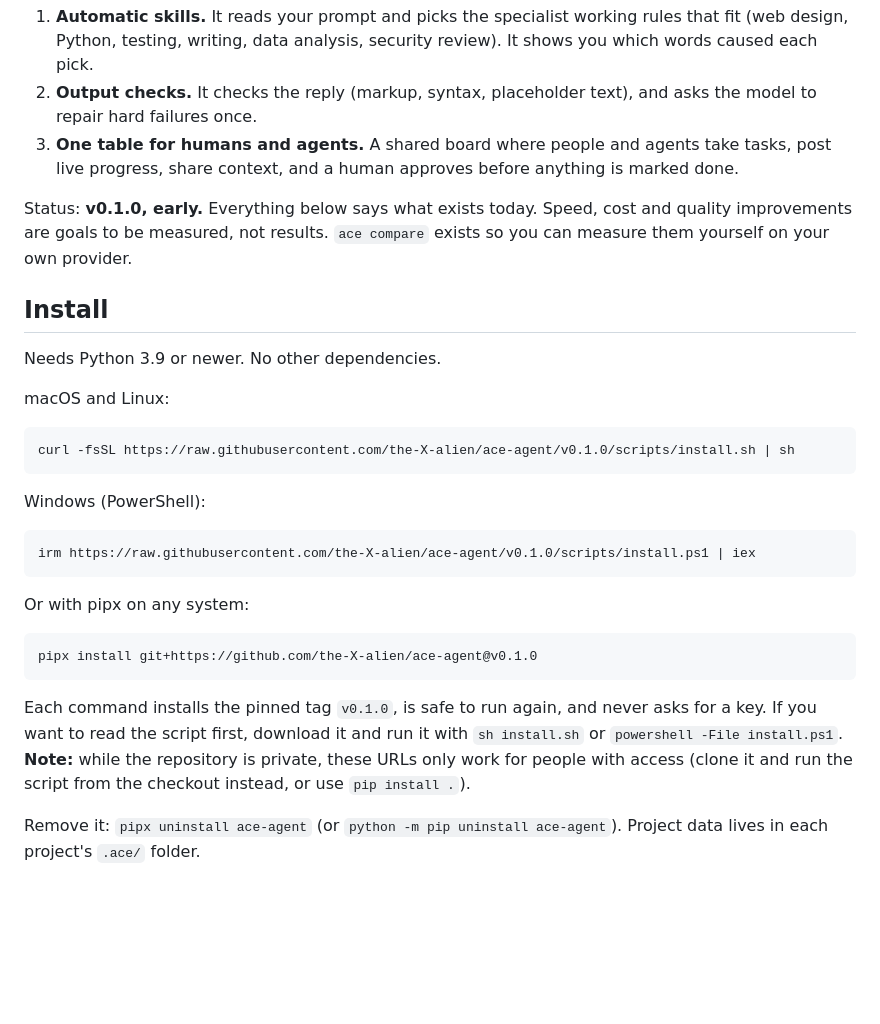
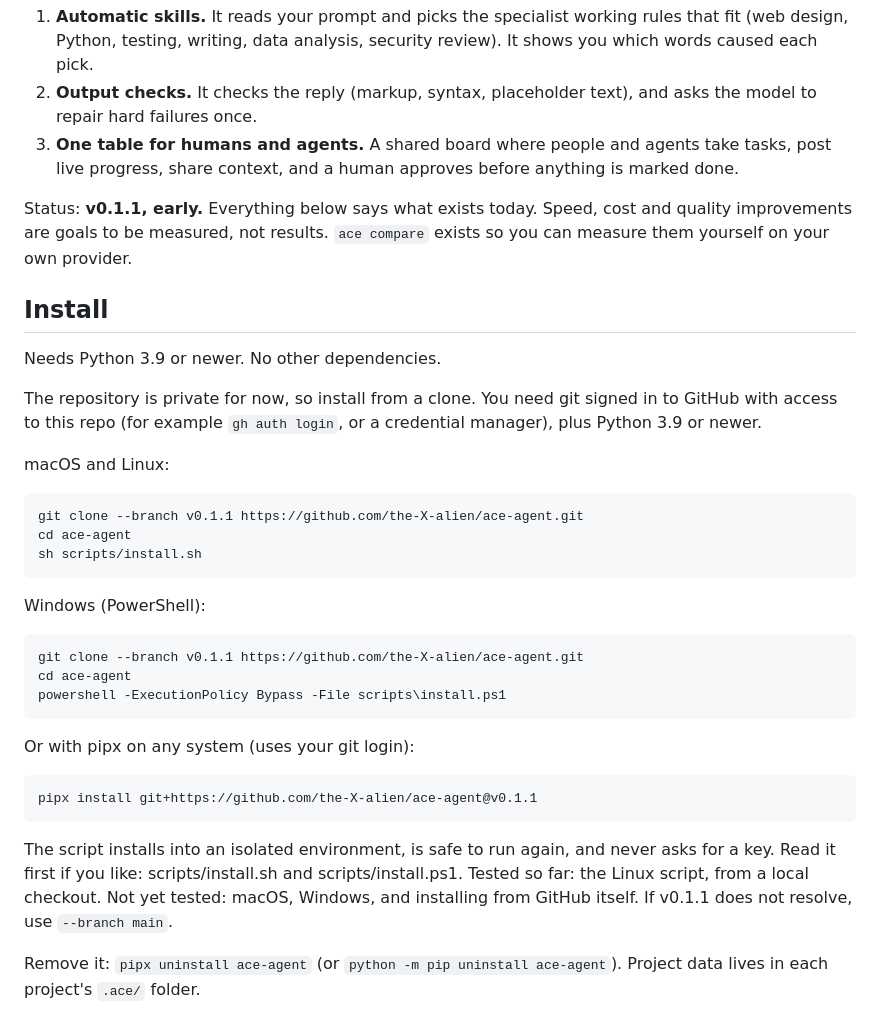
Before and after one commit to the-X-alien/ace-agent, a Markdown page: README.md, the part around the change. Rendered like a GitHub page; blank space fills up the shorter version.

Commit message:
Update README for version 0.1.1
Updated version number from v0.1.0 to v0.1.1 and modified installation instructions accordingly.

```diff
--- a/README.md
+++ b/README.md
@@ -6,26 +6,31 @@ Ace is a free, open-source harness layer for the AI providers you already use. Y
 2. **Output checks.** It checks the reply (markup, syntax, placeholder text), and asks the model to repair hard failures once.
 3. **One table for humans and agents.** A shared board where people and agents take tasks, post live progress, share context, and a human approves before anything is marked done.
 
-Status: **v0.1.0, early.** Everything below says what exists today. Speed, cost and quality improvements are goals to be measured, not results. `ace compare` exists so you can measure them yourself on your own provider.
+Status: **v0.1.1, early.** Everything below says what exists today. Speed, cost and quality improvements are goals to be measured, not results. `ace compare` exists so you can measure them yourself on your own provider.
 
 ## Install
 
 Needs Python 3.9 or newer. No other dependencies.
 
+The repository is private for now, so install from a clone. You need git signed in to GitHub with access to this repo (for example `gh auth login`, or a credential manager), plus Python 3.9 or newer.
+
 macOS and Linux:
 
-    curl -fsSL https://raw.githubusercontent.com/the-X-alien/ace-agent/v0.1.0/scripts/install.sh | sh
+    git clone --branch v0.1.1 https://github.com/the-X-alien/ace-agent.git
+    cd ace-agent
+    sh scripts/install.sh
 
 Windows (PowerShell):
 
-    irm https://raw.githubusercontent.com/the-X-alien/ace-agent/v0.1.0/scripts/install.ps1 | iex
+    git clone --branch v0.1.1 https://github.com/the-X-alien/ace-agent.git
+    cd ace-agent
+    powershell -ExecutionPolicy Bypass -File scripts\install.ps1
 
-Or with pipx on any system:
+Or with pipx on any system (uses your git login):
 
-    pipx install git+https://github.com/the-X-alien/ace-agent@v0.1.0
+    pipx install git+https://github.com/the-X-alien/ace-agent@v0.1.1
 
-Each command installs the pinned tag `v0.1.0`, is safe to run again, and never asks for a key. If you want to read the script first, download it and run it with `sh install.sh` or `powershell -File install.ps1`.
-**Note:** while the repository is private, these URLs only work for people with access (clone it and run the script from the checkout instead, or use `pip install .`).
+The script installs into an isolated environment, is safe to run again, and never asks for a key. Read it first if you like: scripts/install.sh and scripts/install.ps1. Tested so far: the Linux script, from a local checkout. Not yet tested: macOS, Windows, and installing from GitHub itself. If v0.1.1 does not resolve, use `--branch main`.
 
 Remove it: `pipx uninstall ace-agent` (or `python -m pip uninstall ace-agent`). Project data lives in each project's `.ace/` folder.
 
```
